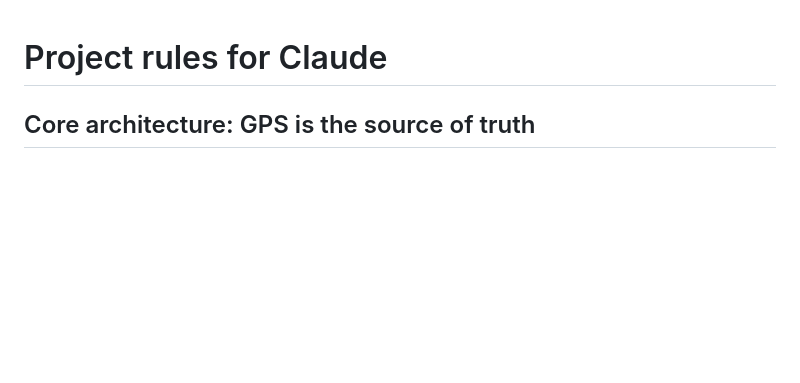
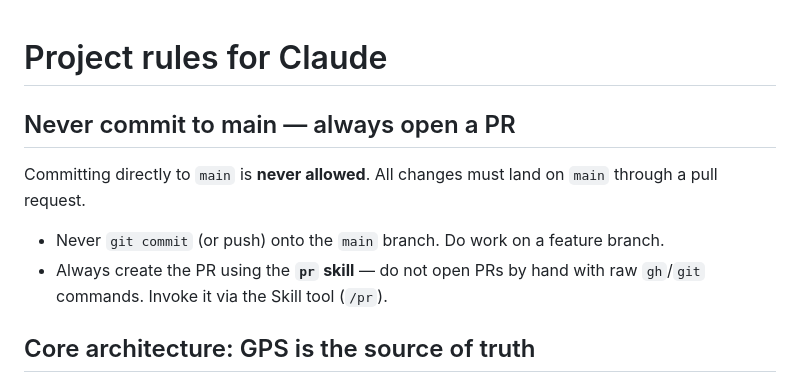
Before and after one commit to ArthurToppenberg/Sector-North, a Markdown page: CLAUDE.md, the part around the change. Rendered like a GitHub page; blank space fills up the shorter version.

Commit message:
docs: forbid committing to main; require the pr skill
Co-Authored-By: Claude Opus 4.8 (1M context) <noreply@anthropic.com>

```diff
--- a/CLAUDE.md
+++ b/CLAUDE.md
@@ -1,4 +1,13 @@
 # Project rules for Claude
+
+## Never commit to main — always open a PR
+
+Committing directly to `main` is **never allowed**. All changes must land on `main`
+through a pull request.
+
+- Never `git commit` (or push) onto the `main` branch. Do work on a feature branch.
+- Always create the PR using the **`pr` skill** — do not open PRs by hand with raw
+  `gh`/`git` commands. Invoke it via the Skill tool (`/pr`).
 
 ## Core architecture: GPS is the source of truth
 
```
